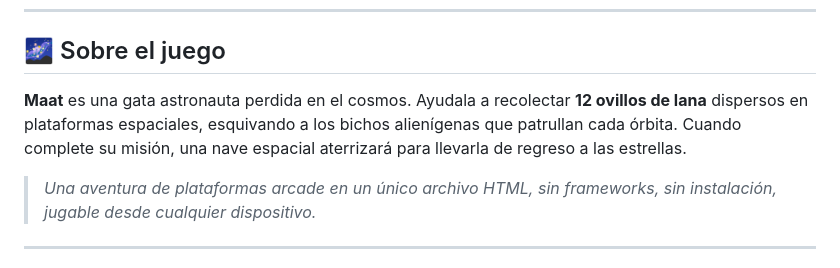
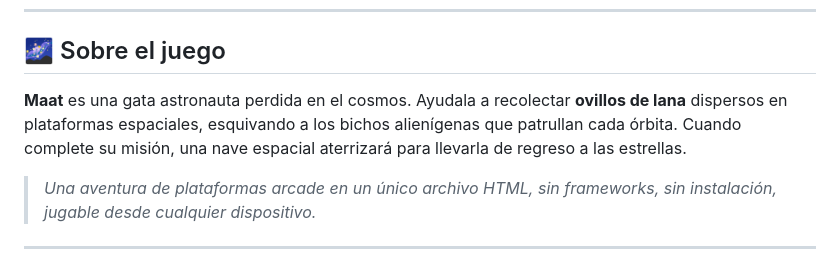
Before and after one commit to coderhouse2025-droid/MichiPlay, a Markdown page: README.md, the part around the change. GitHub-like rendering.

Commit message:
Update game description in README
Removed the number of yarn balls from the game description.

```diff
--- a/README.md
+++ b/README.md
@@ -17,7 +17,7 @@
 
 ## 🌌 Sobre el juego
 
-**Maat** es una gata astronauta perdida en el cosmos. Ayudala a recolectar **12 ovillos de lana** dispersos en plataformas espaciales, esquivando a los bichos alienígenas que patrullan cada órbita. Cuando complete su misión, una nave espacial aterrizará para llevarla de regreso a las estrellas.
+**Maat** es una gata astronauta perdida en el cosmos. Ayudala a recolectar **ovillos de lana** dispersos en plataformas espaciales, esquivando a los bichos alienígenas que patrullan cada órbita. Cuando complete su misión, una nave espacial aterrizará para llevarla de regreso a las estrellas.
 
 > *Una aventura de plataformas arcade en un único archivo HTML, sin frameworks, sin instalación, jugable desde cualquier dispositivo.*
 
```
